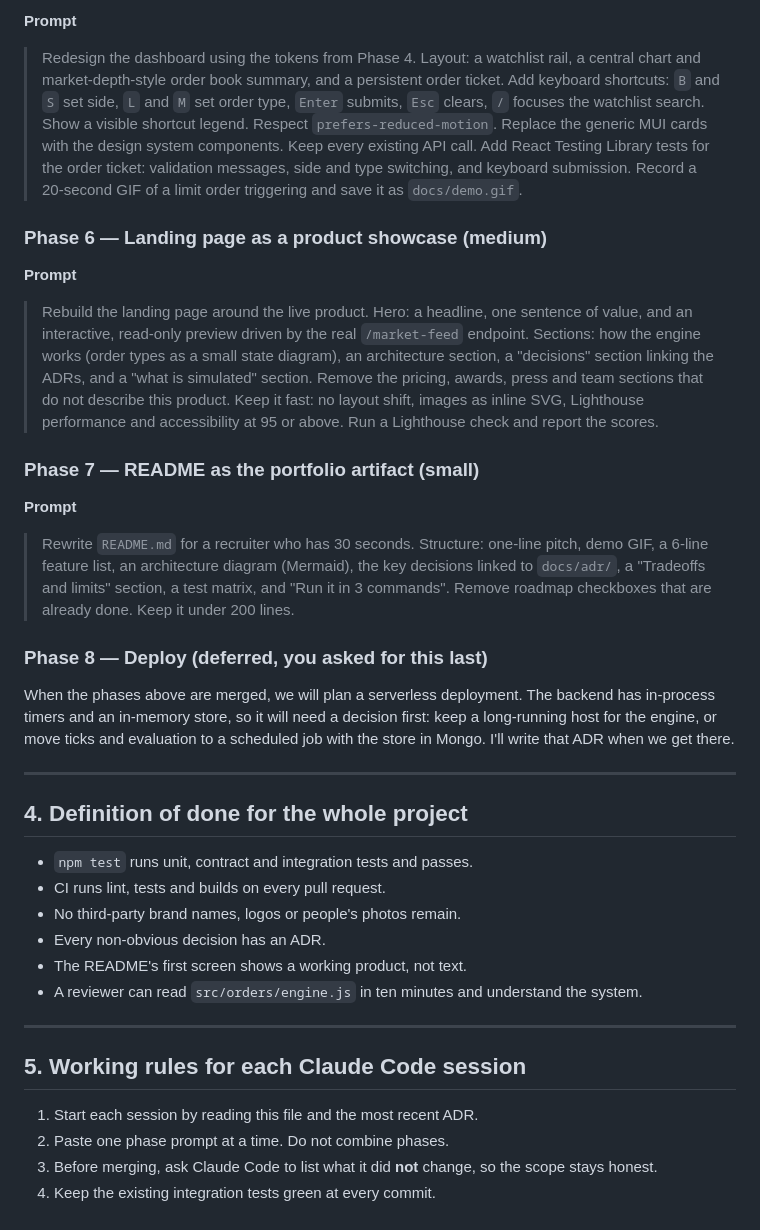
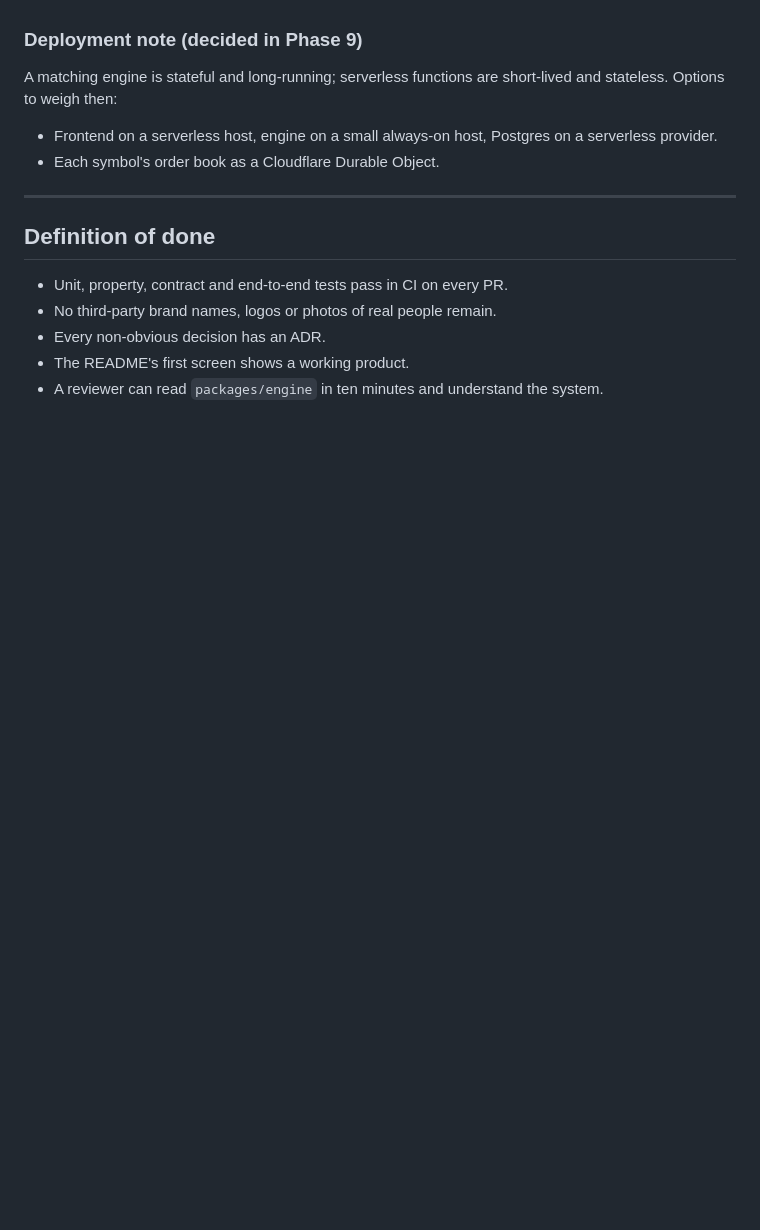
Before and after one commit to UditSinghChauhan/MarketLab, a Markdown page: docs/PORTFOLIO-ROADMAP.md, the part around one of its changes. Rendered like a GitHub page; blank space fills up the shorter version.

```diff
--- a/docs/PORTFOLIO-ROADMAP.md
+++ b/docs/PORTFOLIO-ROADMAP.md
@@ -142,58 +91,14 @@ Goal: remove all third-party branding and define the product's look.
-**Prompt**
-> Redesign the dashboard using the tokens from Phase 4. Layout: a watchlist rail, a
-> central chart and market-depth-style order book summary, and a persistent order
-> ticket. Add keyboard shortcuts: `B` and `S` set side, `L` and `M` set order type,
-> `Enter` submits, `Esc` clears, `/` focuses the watchlist search. Show a visible
-> shortcut legend. Respect `prefers-reduced-motion`. Replace the generic MUI cards
-> with the design system components. Keep every existing API call. Add React Testing
-> Library tests for the order ticket: validation messages, side and type switching,
-> and keyboard submission. Record a 20-second GIF of a limit order triggering and
-> save it as `docs/demo.gif`.
-
-### Phase 6 — Landing page as a product showcase (medium)
-
-**Prompt**
-> Rebuild the landing page around the live product. Hero: a headline, one sentence
-> of value, and an interactive, read-only preview driven by the real
-> `/market-feed` endpoint. Sections: how the engine works (order types as a small
-> state diagram), an architecture section, a "decisions" section linking the ADRs,
-> and a "what is simulated" section. Remove the pricing, awards, press and team
-> sections that do not describe this product. Keep it fast: no layout shift, images
-> as inline SVG, Lighthouse performance and accessibility at 95 or above. Run a
-> Lighthouse check and report the scores.
-
-### Phase 7 — README as the portfolio artifact (small)
-
-**Prompt**
-> Rewrite `README.md` for a recruiter who has 30 seconds. Structure: one-line pitch,
-> demo GIF, a 6-line feature list, an architecture diagram (Mermaid), the key
-> decisions linked to `docs/adr/`, a "Tradeoffs and limits" section, a test matrix,
-> and "Run it in 3 commands". Remove roadmap checkboxes that are already done. Keep
-> it under 200 lines.
-
-### Phase 8 — Deploy (deferred, you asked for this last)
-
-When the phases above are merged, we will plan a serverless deployment. The
-backend has in-process timers and an in-memory store, so it will need a decision
-first: keep a long-running host for the engine, or move ticks and evaluation to a
-scheduled job with the store in Mongo. I'll write that ADR when we get there.
+### Deployment note (decided in Phase 9)
+A matching engine is stateful and long-running; serverless functions are
+short-lived and stateless. Options to weigh then:
+- Frontend on a serverless host, engine on a small always-on host, Postgres on a serverless provider.
+- Each symbol's order book as a Cloudflare Durable Object.
 
 ---
 
-## 4. Definition of done for the whole project
-
-- `npm test` runs unit, contract and integration tests and passes.
-- CI runs lint, tests and builds on every pull request.
-- No third-party brand names, logos or people's photos remain.
+## Definition of done
+- Unit, property, contract and end-to-end tests pass in CI on every PR.
+- No third-party brand names, logos or photos of real people remain.
 - Every non-obvious decision has an ADR.
-- The README's first screen shows a working product, not text.
-- A reviewer can read `src/orders/engine.js` in ten minutes and understand the system.
-
----
-
-## 5. Working rules for each Claude Code session
-
-1. Start each session by reading this file and the most recent ADR.
-2. Paste one phase prompt at a time. Do not combine phases.
-3. Before merging, ask Claude Code to list what it did **not** change, so the scope stays honest.
-4. Keep the existing integration tests green at every commit.
+- The README's first screen shows a working product.
+- A reviewer can read `packages/engine` in ten minutes and understand the system.
```
Also changed, not shown: other parts of docs/PORTFOLIO-ROADMAP.md (+72 -123 lines), docs/DESIGN-DIRECTION.md (added, +65 -0 lines).
